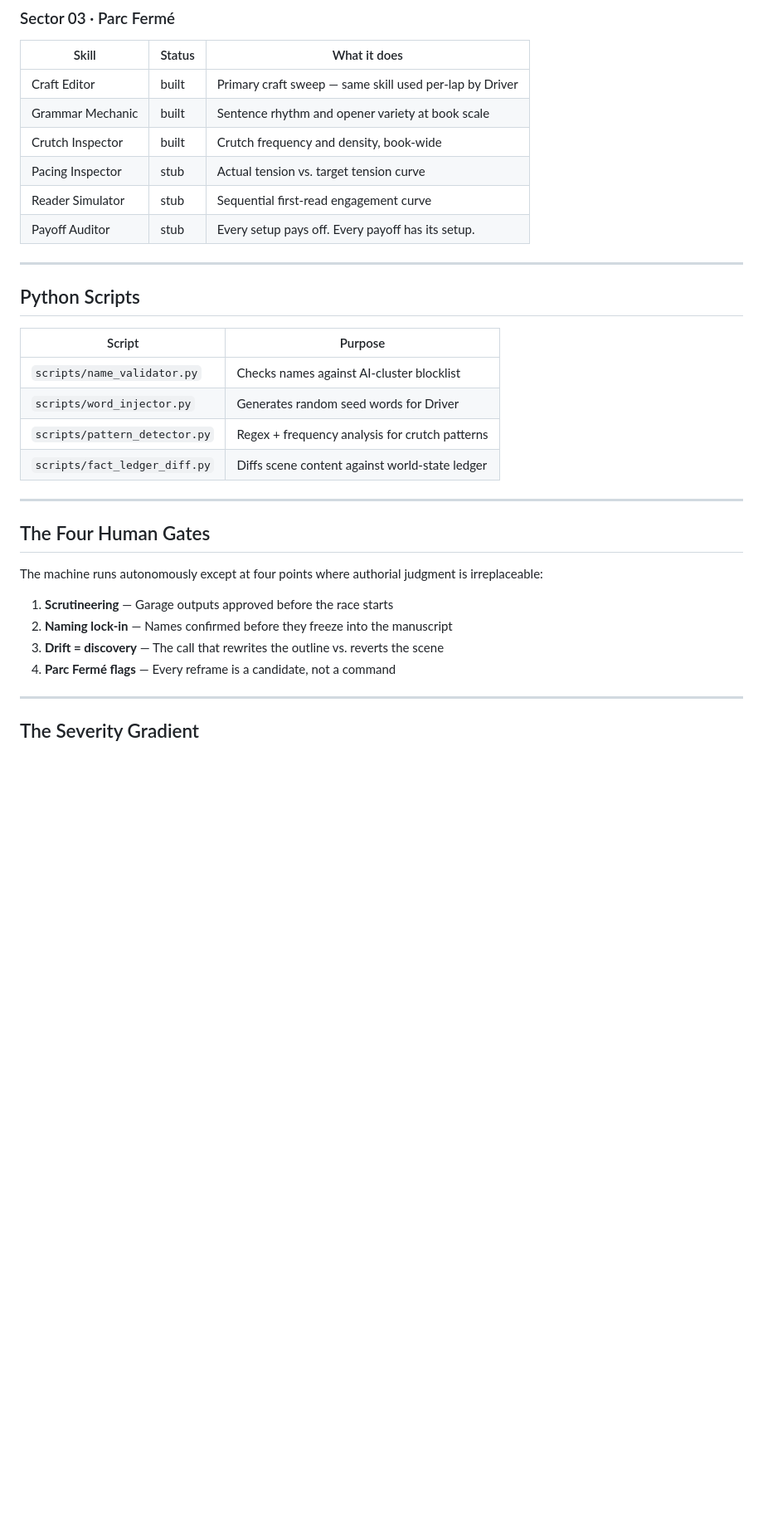
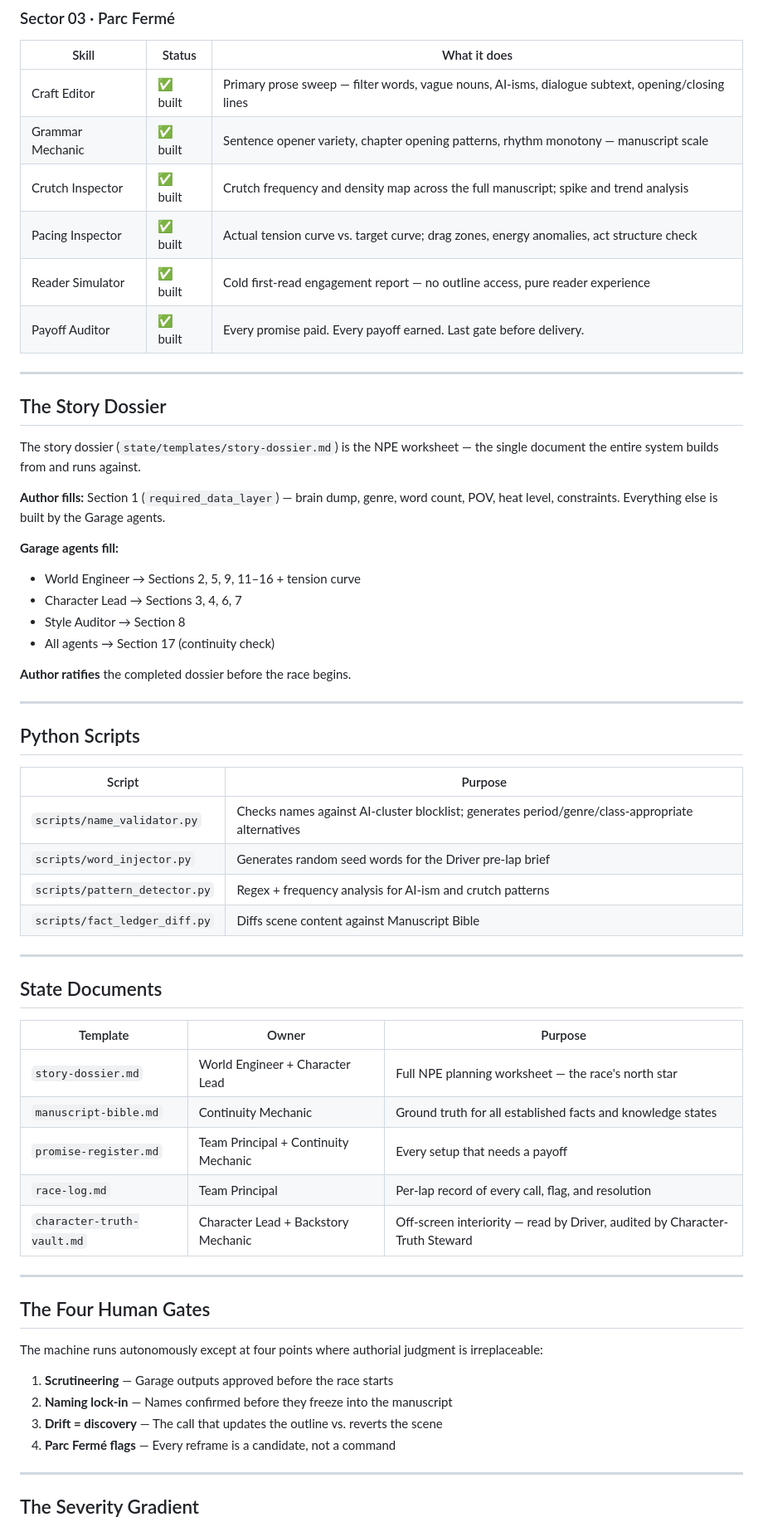
Before and after one commit to cschi006/Book-Machine, a Markdown page: README.md, the part around one of its changes. Shown at 83% size. Rendered like a GitHub page; blank space fills up the shorter version.

```diff
--- a/README.md
+++ b/README.md
@@ -81,11 +84,29 @@ Book-Machine/
 | Skill | Status | What it does |
 |---|---|---|
-| Craft Editor | built | Primary craft sweep — same skill used per-lap by Driver |
-| Grammar Mechanic | built | Sentence rhythm and opener variety at book scale |
-| Crutch Inspector | built | Crutch frequency and density, book-wide |
-| Pacing Inspector | stub | Actual tension vs. target tension curve |
-| Reader Simulator | stub | Sequential first-read engagement curve |
-| Payoff Auditor | stub | Every setup pays off. Every payoff has its setup. |
+| Craft Editor | ✅ built | Primary prose sweep — filter words, vague nouns, AI-isms, dialogue subtext, opening/closing lines |
+| Grammar Mechanic | ✅ built | Sentence opener variety, chapter opening patterns, rhythm monotony — manuscript scale |
+| Crutch Inspector | ✅ built | Crutch frequency and density map across the full manuscript; spike and trend analysis |
+| Pacing Inspector | ✅ built | Actual tension curve vs. target curve; drag zones, energy anomalies, act structure check |
+| Reader Simulator | ✅ built | Cold first-read engagement report — no outline access, pure reader experience |
+| Payoff Auditor | ✅ built | Every promise paid. Every payoff earned. Last gate before delivery. |
+
+---
+
+## The Story Dossier
+
+The story dossier (`state/templates/story-dossier.md`) is the NPE worksheet — the
+single document the entire system builds from and runs against.
+
+**Author fills:** Section 1 (`required_data_layer`) — brain dump, genre, word count,
+POV, heat level, constraints. Everything else is built by the Garage agents.
+
+**Garage agents fill:**
+- World Engineer → Sections 2, 5, 9, 11–16 + tension curve
+- Character Lead → Sections 3, 4, 6, 7
+- Style Auditor → Section 8
+- All agents → Section 17 (continuity check)
+
+**Author ratifies** the completed dossier before the race begins.
 
 ---
 
@@ -93,10 +114,22 @@ Book-Machine/
 
 | Script | Purpose |
 |---|---|
-| `scripts/name_validator.py` | Checks names against AI-cluster blocklist |
-| `scripts/word_injector.py` | Generates random seed words for Driver |
-| `scripts/pattern_detector.py` | Regex + frequency analysis for crutch patterns |
-| `scripts/fact_ledger_diff.py` | Diffs scene content against world-state ledger |
+| `scripts/name_validator.py` | Checks names against AI-cluster blocklist; generates period/genre/class-appropriate alternatives |
+| `scripts/word_injector.py` | Generates random seed words for the Driver pre-lap brief |
+| `scripts/pattern_detector.py` | Regex + frequency analysis for AI-ism and crutch patterns |
+| `scripts/fact_ledger_diff.py` | Diffs scene content against Manuscript Bible |
+
+---
+
+## State Documents
+
+| Template | Owner | Purpose |
+|---|---|---|
+| `story-dossier.md` | World Engineer + Character Lead | Full NPE planning worksheet — the race's north star |
+| `manuscript-bible.md` | Continuity Mechanic | Ground truth for all established facts and knowledge states |
+| `promise-register.md` | Team Principal + Continuity Mechanic | Every setup that needs a payoff |
+| `race-log.md` | Team Principal | Per-lap record of every call, flag, and resolution |
+| `character-truth-vault.md` | Character Lead + Backstory Mechanic | Off-screen interiority — read by Driver, audited by Character-Truth Steward |
 
 ---
 
@@ -106,7 +139,7 @@ The machine runs autonomously except at four points where authorial judgment is
 
 1. **Scrutineering** — Garage outputs approved before the race starts
 2. **Naming lock-in** — Names confirmed before they freeze into the manuscript
-3. **Drift = discovery** — The call that rewrites the outline vs. reverts the scene
+3. **Drift = discovery** — The call that updates the outline vs. reverts the scene
 4. **Parc Fermé flags** — Every reframe is a candidate, not a command
 
 ---
```
Also changed, not shown: other parts of README.md (+37 -34 lines).
